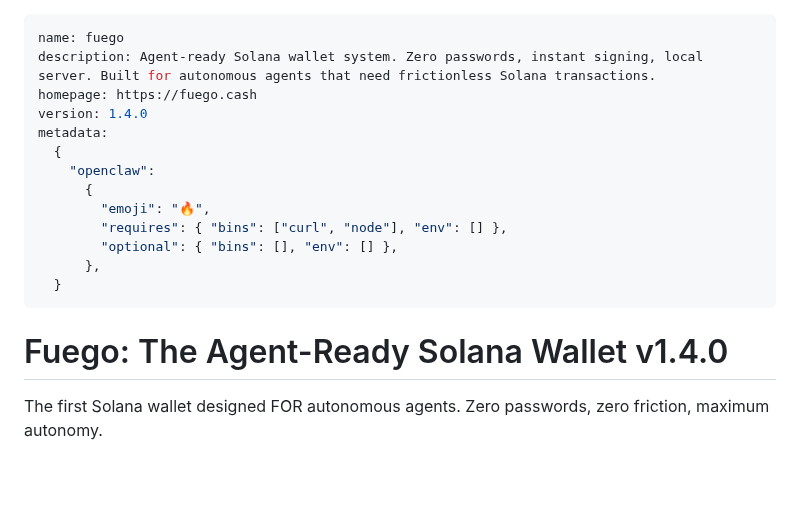
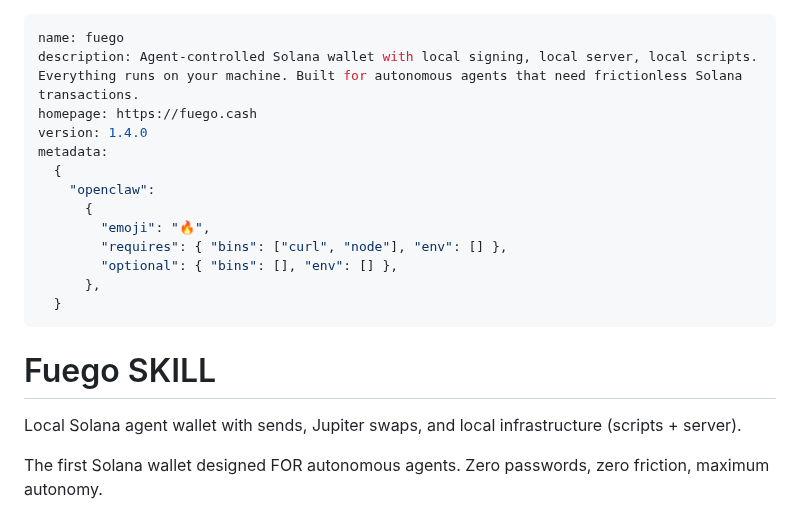
Before and after one commit to willmcdeezy/fuego, a Markdown page: SKILL.md, the part around the change. GitHub-like rendering; blank space fills up the shorter version.

Commit message:
docs(SKILL.md): update description and header for clarity
- Description: 'Agent-controlled... local everything' instead of 'Zero passwords'
- Header: 'Fuego SKILL - Local Solana agent wallet with sends, Jupiter swaps, and local infrastructure'
- More direct, less marketing fluff, emphasizes local control

```diff
--- a/SKILL.md
+++ b/SKILL.md
@@ -1,6 +1,6 @@
 ---
 name: fuego
-description: Agent-ready Solana wallet system. Zero passwords, instant signing, local server. Built for autonomous agents that need frictionless Solana transactions.
+description: Agent-controlled Solana wallet with local signing, local server, local scripts. Everything runs on your machine. Built for autonomous agents that need frictionless Solana transactions.
 homepage: https://fuego.cash
 version: 1.4.0
 metadata:
@@ -14,7 +14,9 @@ metadata:
   }
 ---
 
-# Fuego: The Agent-Ready Solana Wallet v1.4.0
+# Fuego SKILL
+
+Local Solana agent wallet with sends, Jupiter swaps, and local infrastructure (scripts + server).
 
 The first Solana wallet designed FOR autonomous agents. Zero passwords, zero friction, maximum autonomy.
 
```
